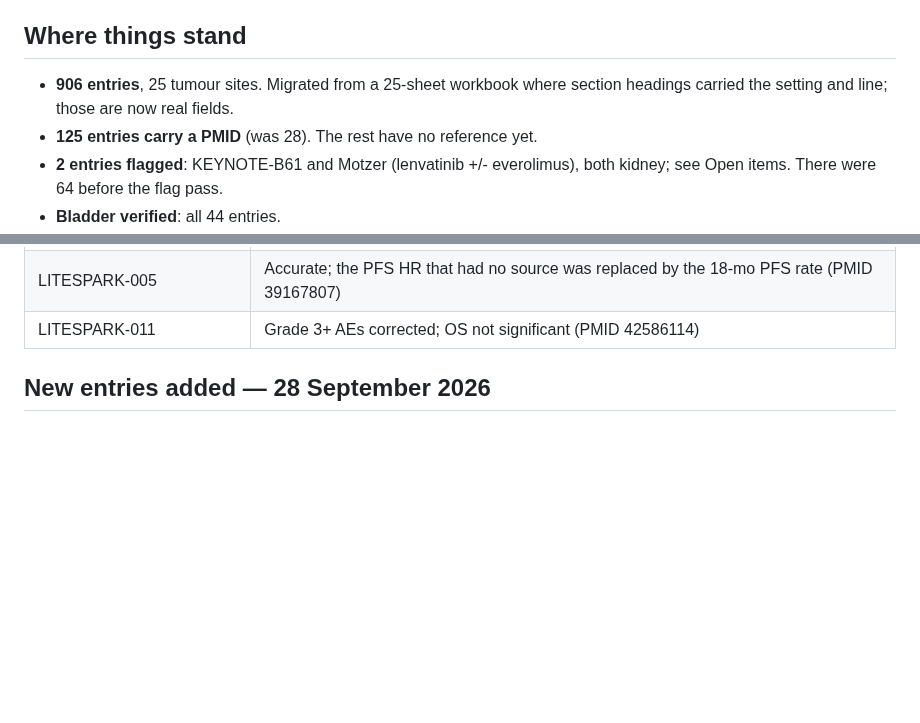
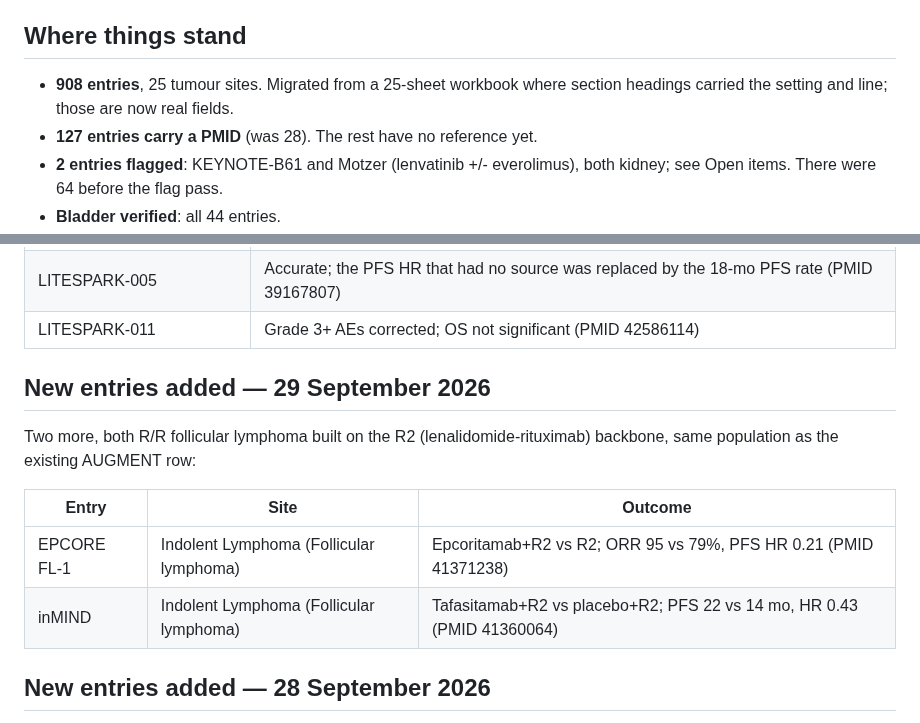
Before and after one commit to david7254672/landmark-trials, a Markdown page: STATUS.md, 2 parts joined by grey strips. GitHub-like rendering; blank space fills up the shorter version.

Commit message:
STATUS: log EPCORE FL-1 and inMIND additions; 908 entries, 127 with PMID
Co-Authored-By: Claude Sonnet 5 <noreply@anthropic.com>

```diff
--- a/STATUS.md
+++ b/STATUS.md
@@ -4,9 +4,9 @@ Last updated: 28 September 2026
 
 ## Where things stand
 
-- **906 entries**, 25 tumour sites. Migrated from a 25-sheet workbook where section headings
+- **908 entries**, 25 tumour sites. Migrated from a 25-sheet workbook where section headings
   carried the setting and line; those are now real fields.
-- **125 entries carry a PMID** (was 28). The rest have no reference yet.
+- **127 entries carry a PMID** (was 28). The rest have no reference yet.
 - **2 entries flagged**: KEYNOTE-B61 and Motzer (lenvatinib +/- everolimus), both kidney; see
   Open items. There were 64 before the flag pass.
 - **Bladder verified**: all 44 entries.
@@ -90,6 +90,16 @@ Last updated: 28 September 2026
 | AXIS | PFS corrected; OS not significant (PMIDs 22056247, 23598172) |
 | LITESPARK-005 | Accurate; the PFS HR that had no source was replaced by the 18-mo PFS rate (PMID 39167807) |
 | LITESPARK-011 | Grade 3+ AEs corrected; OS not significant (PMID 42586114) |
+
+## New entries added — 29 September 2026
+
+Two more, both R/R follicular lymphoma built on the R2 (lenalidomide-rituximab) backbone,
+same population as the existing AUGMENT row:
+
+| Entry | Site | Outcome |
+|---|---|---|
+| EPCORE FL-1 | Indolent Lymphoma (Follicular lymphoma) | Epcoritamab+R2 vs R2; ORR 95 vs 79%, PFS HR 0.21 (PMID 41371238) |
+| inMIND | Indolent Lymphoma (Follicular lymphoma) | Tafasitamab+R2 vs placebo+R2; PFS 22 vs 14 mo, HR 0.43 (PMID 41360064) |
 
 ## New entries added — 28 September 2026
 
```
Also changed, not shown: other parts of STATUS.md (+1 -1 lines).
